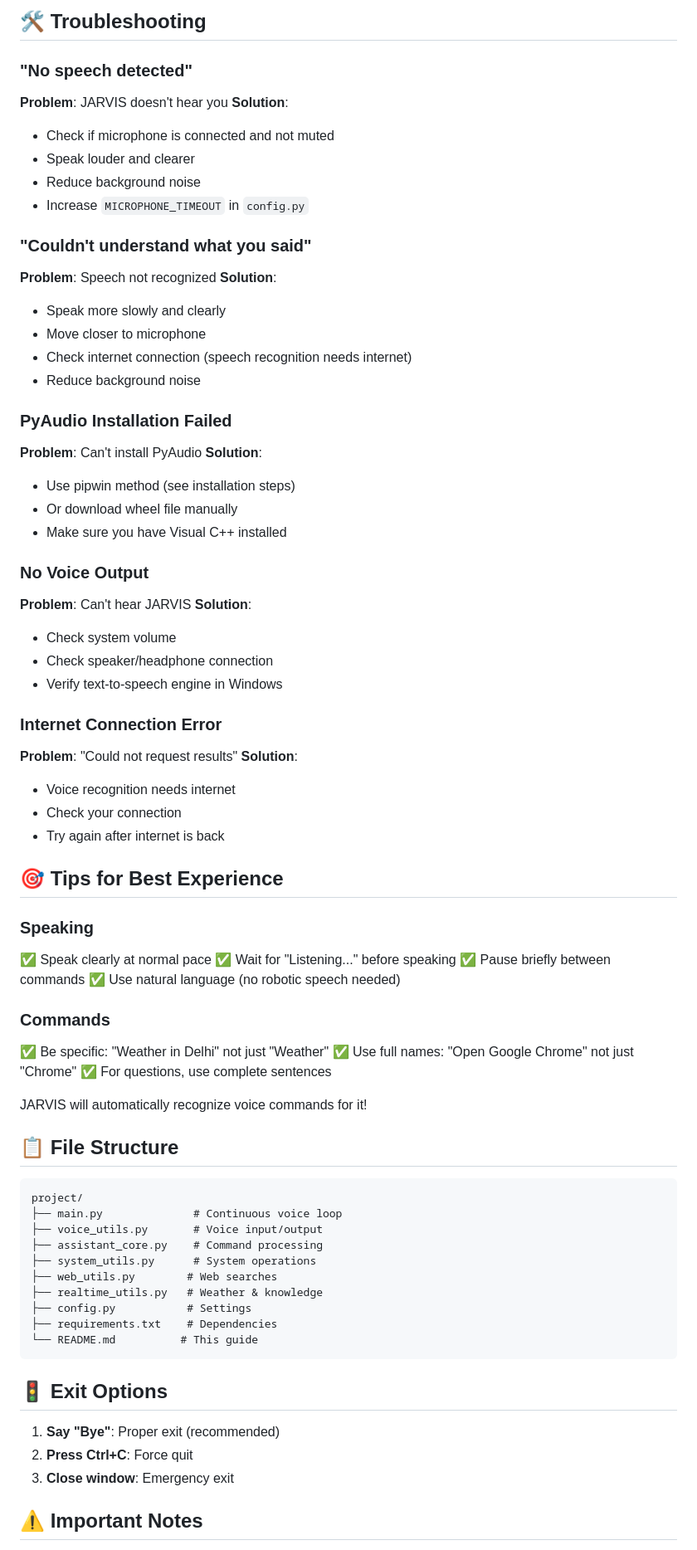
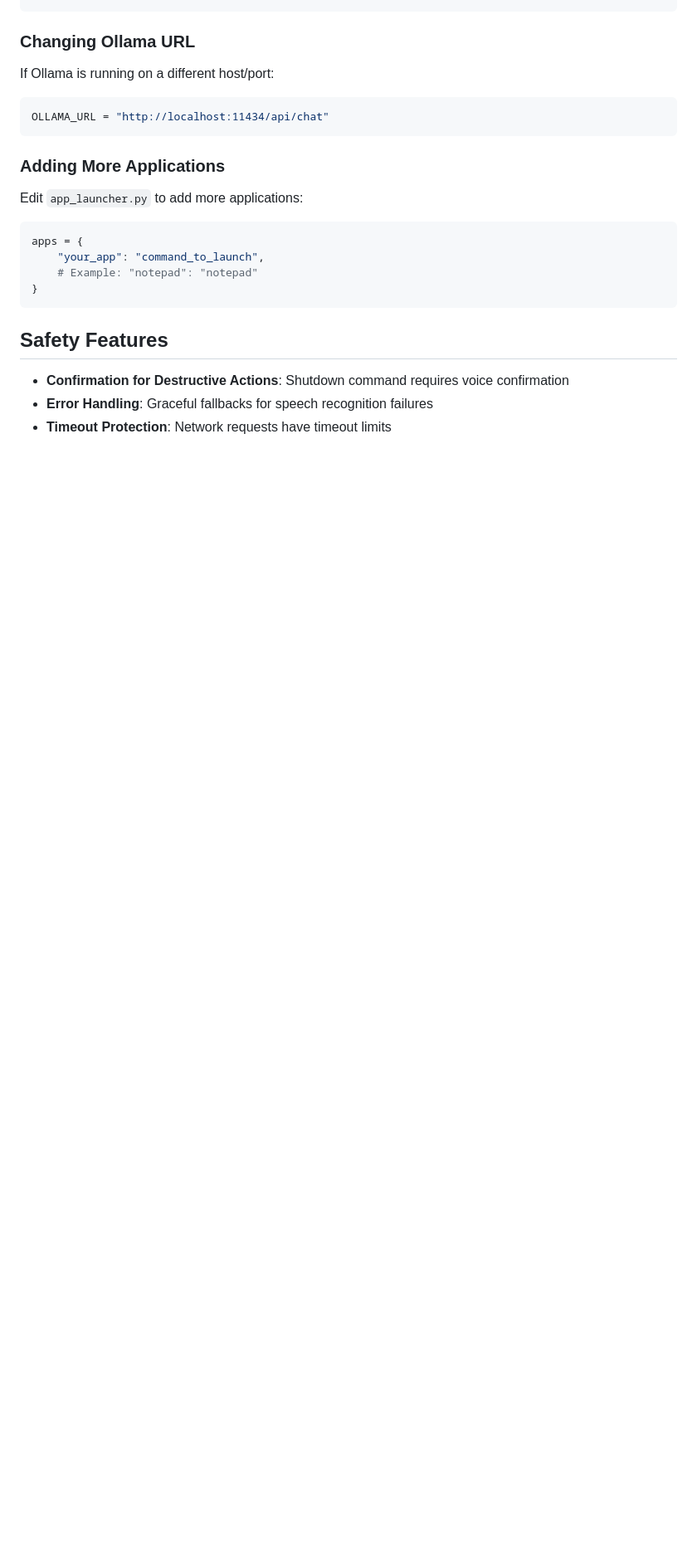
Before and after one commit to Harsh-Jain-10/Jarvis-MVP, a Markdown page: README.md, the part around one of its changes. Shown at 83% size. Drawn GitHub-style; blank space fills up the shorter version.

````diff
--- a/README.md
+++ b/README.md
@@ -126,80 +159,23 @@ MICROPHONE_TIMEOUT = 5  # How long to wait for speech
 ```
 
-## 🛠️ Troubleshooting
-
-### "No speech detected"
-**Problem**: JARVIS doesn't hear you
-**Solution**:
-- Check if microphone is connected and not muted
-- Speak louder and clearer
-- Reduce background noise
-- Increase `MICROPHONE_TIMEOUT` in `config.py`
-
-### "Couldn't understand what you said"
-**Problem**: Speech not recognized
-**Solution**:
-- Speak more slowly and clearly
-- Move closer to microphone
-- Check internet connection (speech recognition needs internet)
-- Reduce background noise
-
-### PyAudio Installation Failed
-**Problem**: Can't install PyAudio
-**Solution**:
-- Use pipwin method (see installation steps)
-- Or download wheel file manually
-- Make sure you have Visual C++ installed
-
-### No Voice Output
-**Problem**: Can't hear JARVIS
-**Solution**:
-- Check system volume
-- Check speaker/headphone connection
-- Verify text-to-speech engine in Windows
-
-### Internet Connection Error
-**Problem**: "Could not request results"
-**Solution**:
-- Voice recognition needs internet
-- Check your connection
-- Try again after internet is back
-
-## 🎯 Tips for Best Experience
-
-### Speaking
-✅ Speak clearly at normal pace
-✅ Wait for "Listening..." before speaking
-✅ Pause briefly between commands
-✅ Use natural language (no robotic speech needed)
-
-### Commands
-✅ Be specific: "Weather in Delhi" not just "Weather"
-✅ Use full names: "Open Google Chrome" not just "Chrome"
-✅ For questions, use complete sentences
-
-
-JARVIS will automatically recognize voice commands for it!
-
-## 📋 File Structure
-
-```
-project/
-├── main.py              # Continuous voice loop
-├── voice_utils.py       # Voice input/output
-├── assistant_core.py    # Command processing
-├── system_utils.py      # System operations
-├── web_utils.py        # Web searches
-├── realtime_utils.py   # Weather & knowledge
-├── config.py           # Settings
-├── requirements.txt    # Dependencies
-└── README.md          # This guide
+### Changing Ollama URL
+If Ollama is running on a different host/port:
+```python
+OLLAMA_URL = "http://localhost:11434/api/chat"
 ```
 
-## 🚦 Exit Options
+### Adding More Applications
+Edit `app_launcher.py` to add more applications:
+```python
+apps = {
+    "your_app": "command_to_launch",
+    # Example: "notepad": "notepad"
+}
+```
 
-1. **Say "Bye"**: Proper exit (recommended)
-2. **Press Ctrl+C**: Force quit
-3. **Close window**: Emergency exit
+## Safety Features
 
-## ⚠️ Important Notes
+- **Confirmation for Destructive Actions**: Shutdown command requires voice confirmation
+- **Error Handling**: Graceful fallbacks for speech recognition failures
+- **Timeout Protection**: Network requests have timeout limits
 
````
Also changed, not shown: other parts of README.md (+166 -134 lines).
